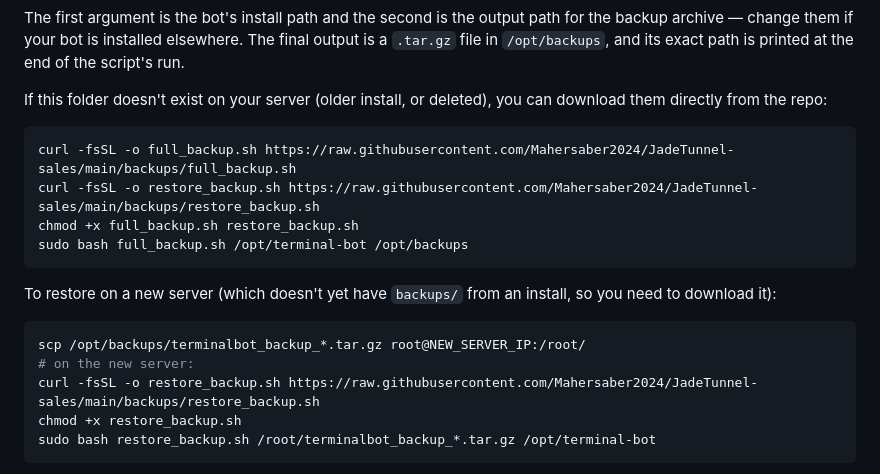
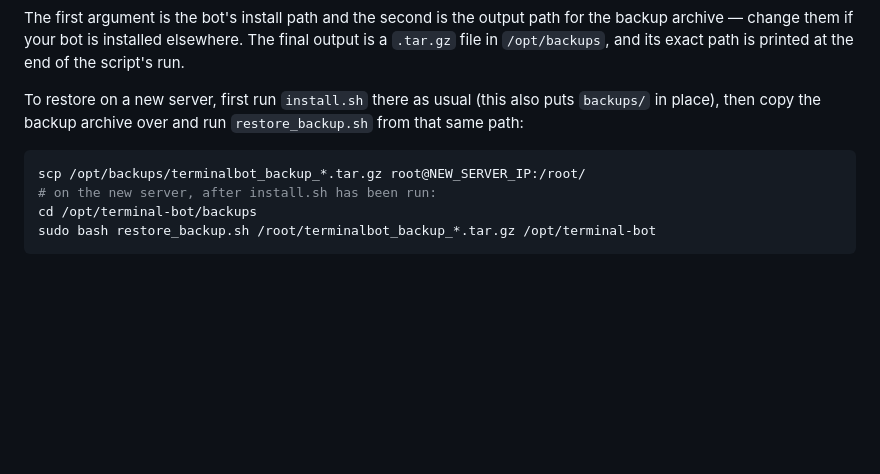
Before and after one commit to Mahersaber2024/Terminal_Bot, a Markdown page: README.md, the part around the change. Drawn GitHub-style; blank space fills up the shorter version.

````diff
--- a/README.md
+++ b/README.md
@@ -53,20 +53,11 @@ sudo bash full_backup.sh /opt/terminal-bot /opt/backups
 
 The first argument is the bot's install path and the second is the output path for the backup archive — change them if your bot is installed elsewhere. The final output is a `.tar.gz` file in `/opt/backups`, and its exact path is printed at the end of the script's run.
 
-If this folder doesn't exist on your server (older install, or deleted), you can download them directly from the repo:
-```bash
-curl -fsSL -o full_backup.sh https://raw.githubusercontent.com/Mahersaber2024/JadeTunnel-sales/main/backups/full_backup.sh
-curl -fsSL -o restore_backup.sh https://raw.githubusercontent.com/Mahersaber2024/JadeTunnel-sales/main/backups/restore_backup.sh
-chmod +x full_backup.sh restore_backup.sh
-sudo bash full_backup.sh /opt/terminal-bot /opt/backups
-```
-
-To restore on a new server (which doesn't yet have `backups/` from an install, so you need to download it):
+To restore on a new server, first run `install.sh` there as usual (this also puts `backups/` in place), then copy the backup archive over and run `restore_backup.sh` from that same path:
 ```bash
 scp /opt/backups/terminalbot_backup_*.tar.gz root@NEW_SERVER_IP:/root/
-# on the new server:
-curl -fsSL -o restore_backup.sh https://raw.githubusercontent.com/Mahersaber2024/JadeTunnel-sales/main/backups/restore_backup.sh
-chmod +x restore_backup.sh
+# on the new server, after install.sh has been run:
+cd /opt/terminal-bot/backups
 sudo bash restore_backup.sh /root/terminalbot_backup_*.tar.gz /opt/terminal-bot
 ```
 
````
